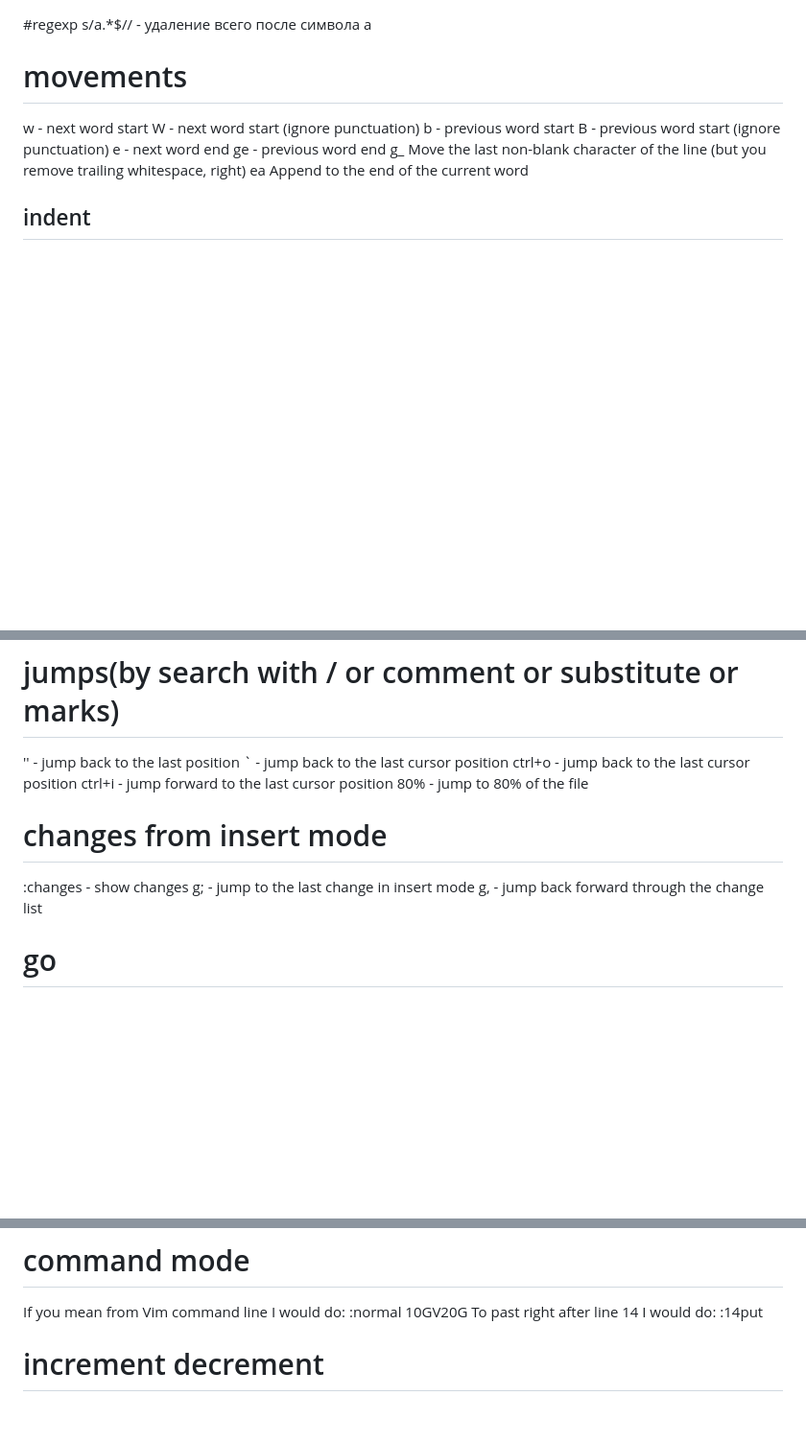
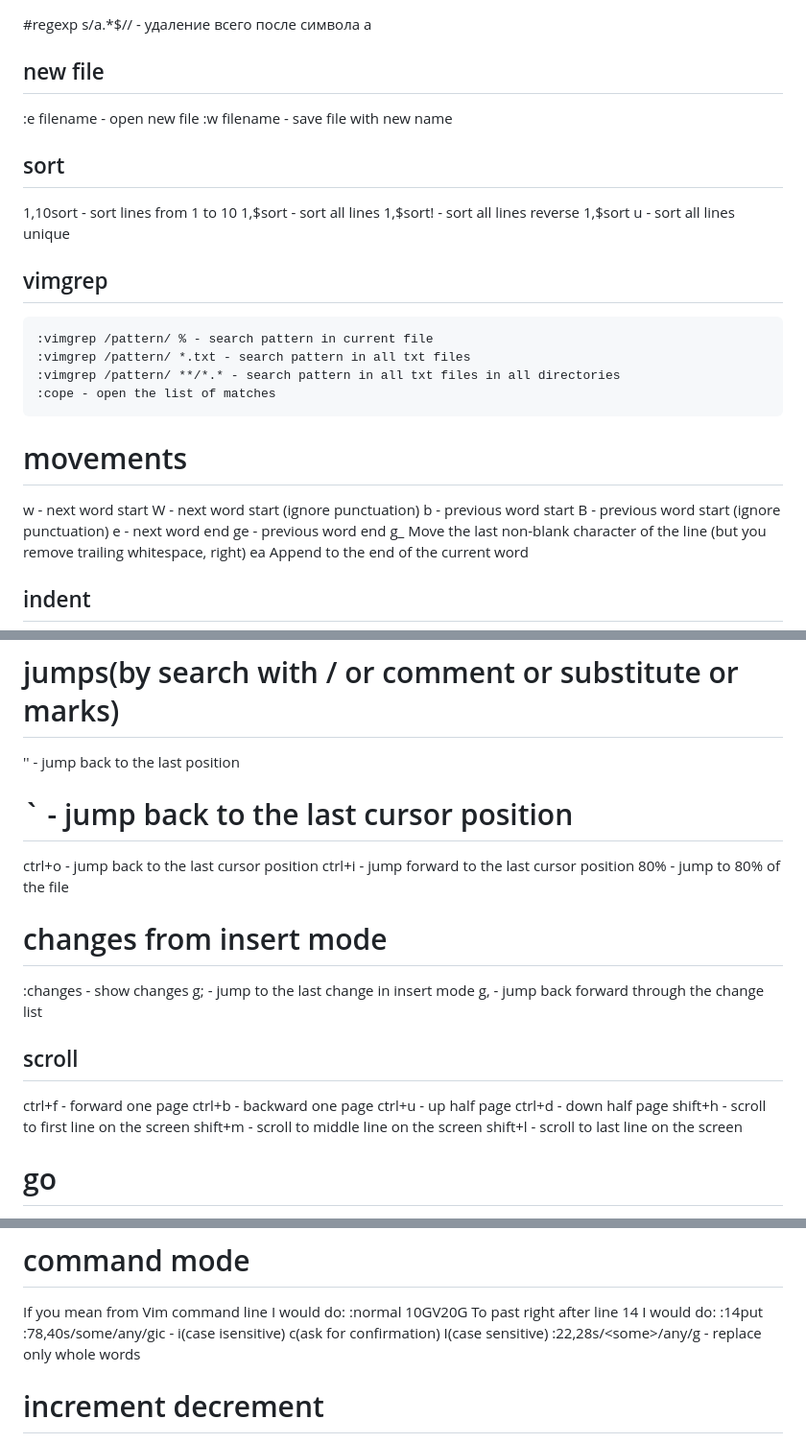
Before and after one commit to seriiserii825/Knowledge-base_, a Markdown page: Vim/vim-commands.md, 3 parts joined by grey strips. Shown: that part at 96% size. GitHub-like rendering; blank space fills up the shorter version.

Commit message:
feat: vimgrep

````diff
--- a/Vim/vim-commands.md
+++ b/Vim/vim-commands.md
@@ -1,5 +1,23 @@
 #regexp
 s/a.*$// - удаление всего после символа а
+
+## new file
+:e filename - open new file
+:w filename - save file with new name
+
+## sort
+1,10sort - sort lines from 1 to 10
+1,$sort - sort all lines
+1,$sort! - sort all lines reverse
+1,$sort u - sort all lines unique
+
+## vimgrep
+```
+:vimgrep /pattern/ % - search pattern in current file
+:vimgrep /pattern/ *.txt - search pattern in all txt files
+:vimgrep /pattern/ **/*.* - search pattern in all txt files in all directories
+:cope - open the list of matches
+```
 
 # movements
 w - next word start
@@ -30,7 +48,7 @@ zz -save and quit
 
 # jumps(by search with / or comment or substitute or marks)
 '' - jump back to the last position
-` - jump back to the last cursor position
+# ` - jump back to the last cursor position
 ctrl+o - jump back to the last cursor position
 ctrl+i - jump forward to the last cursor position
 80% - jump to 80% of the file
@@ -40,6 +58,14 @@ ctrl+i - jump forward to the last cursor position
 g; - jump to the last change in insert mode
 g, - jump back forward through the change list
 
+## scroll
+ctrl+f - forward one page
+ctrl+b - backward one page
+ctrl+u - up half page
+ctrl+d - down half page
+shift+h - scroll to first line on the screen
+shift+m - scroll to middle line on the screen
+shift+l - scroll to last line on the screen
 
 # go
 ^ - start of line
@@ -120,6 +146,8 @@ If you mean from Vim command line I would do:
 :normal 10GV20G
 To past right after line 14 I would do:
 :14put
+:78,40s/some/any/gic - i(case isensitive) c(ask for confirmation) I(case sensitive)
+:22,28s/\<some\>/any/g - replace only whole words
 
 # increment decrement
 ctrl+v - visual block mode
````
